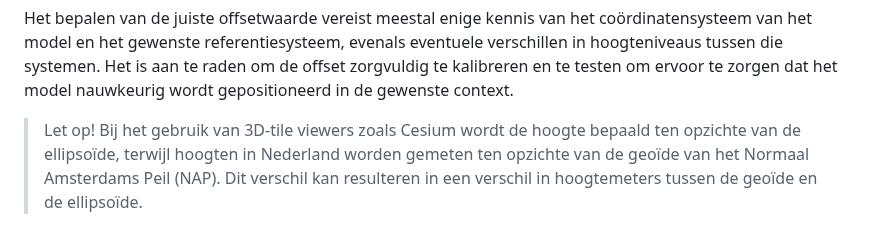
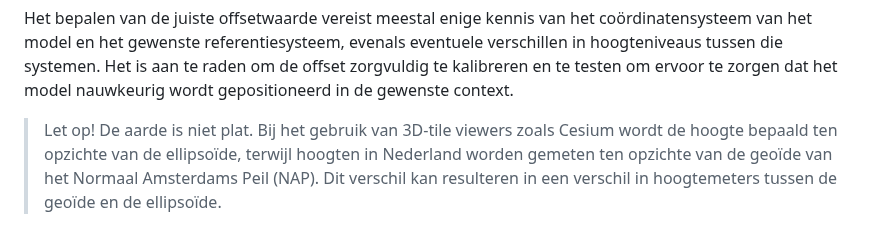
Before and after one commit to Geonovum/3d-tiling, a Markdown page: bestpractices.md, the part around one of its changes. Drawn GitHub-style.

```diff
--- a/bestpractices.md
+++ b/bestpractices.md
@@ -117,11 +117,11 @@ eventuele verschillen in hoogteniveaus tussen die systemen. Het is aan te raden
 om de offset zorgvuldig te kalibreren en te testen om ervoor te zorgen dat het
 model nauwkeurig wordt gepositioneerd in de gewenste context.
 
->   Let op! Bij het gebruik van 3D-tile viewers zoals Cesium wordt de hoogte
->   bepaald ten opzichte van de ellipsoïde, terwijl hoogten in Nederland worden
->   gemeten ten opzichte van de geoïde van het Normaal Amsterdams Peil (NAP).
->   Dit verschil kan resulteren in een verschil in hoogtemeters tussen de geoïde
->   en de ellipsoïde.
+>   Let op! De aarde is niet plat. Bij het gebruik van 3D-tile viewers zoals
+>   Cesium wordt de hoogte bepaald ten opzichte van de ellipsoïde, terwijl
+>   hoogten in Nederland worden gemeten ten opzichte van de geoïde van het
+>   Normaal Amsterdams Peil (NAP). Dit verschil kan resulteren in een verschil
+>   in hoogtemeters tussen de geoïde en de ellipsoïde.
 
 >   ![Afbeelding met cirkel, diagram, schermopname Automatisch gegenereerde
 >   beschrijving](media/339c8243cd7bd7f34afeddd2c13b2422.png)
```
Also changed, not shown: other parts of bestpractices.md (+2 -2 lines).
